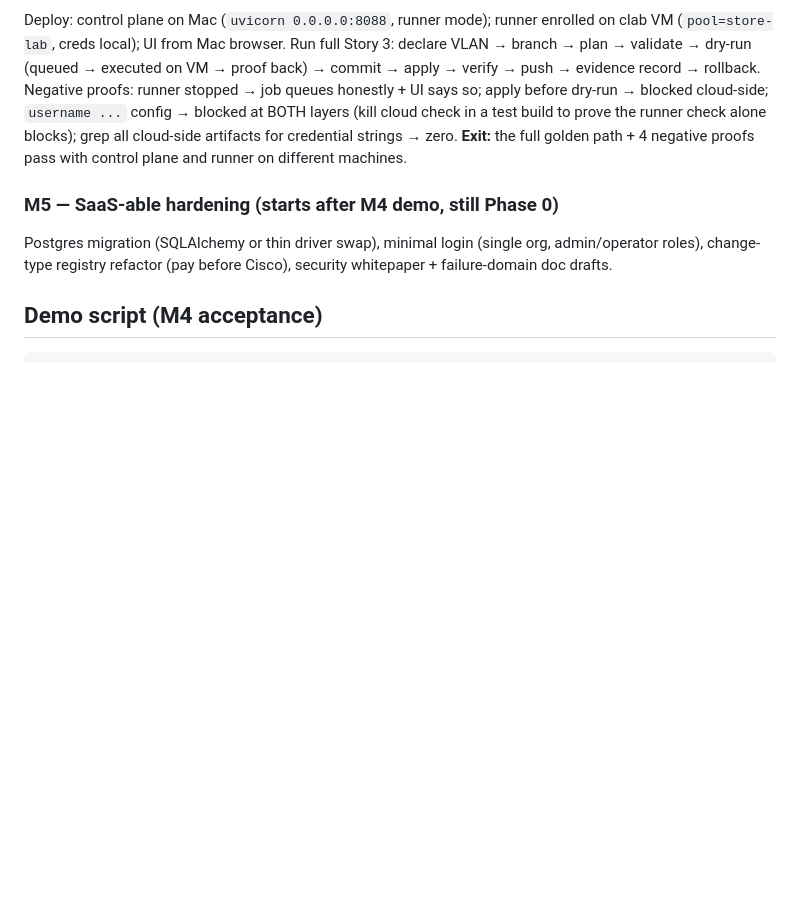
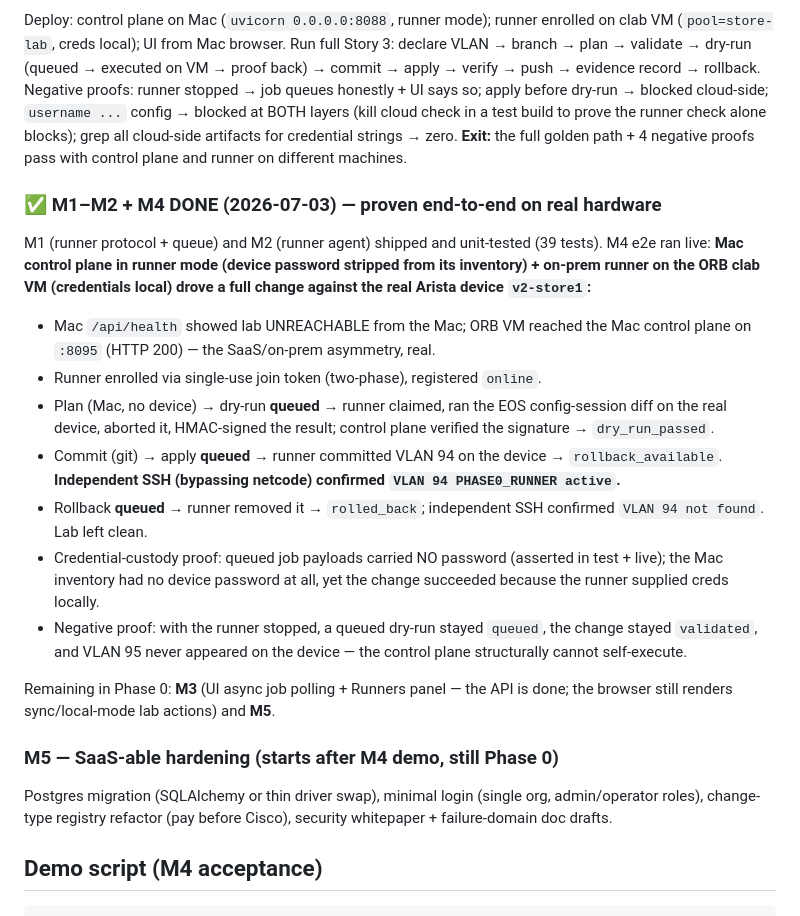
Before and after one commit to smhussainq-ops/network-code, a Markdown page: network-as-code-phase0-plan.md, the part around the change. Rendered like a GitHub page; blank space fills up the shorter version.

Commit message:
Phase 0 plan: mark M1/M2/M4 done with live e2e results
Co-Authored-By: Claude Opus 4.8 <noreply@anthropic.com>

```diff
--- a/network-as-code-phase0-plan.md
+++ b/network-as-code-phase0-plan.md
@@ -128,6 +128,35 @@ blocks); grep all cloud-side artifacts for credential strings → zero.
 **Exit:** the full golden path + 4 negative proofs pass with control plane and
 runner on different machines.
 
+### ✅ M1–M2 + M4 DONE (2026-07-03) — proven end-to-end on real hardware
+
+M1 (runner protocol + queue) and M2 (runner agent) shipped and unit-tested
+(39 tests). M4 e2e ran live: **Mac control plane in runner mode (device
+password stripped from its inventory) + on-prem runner on the ORB clab VM
+(credentials local) drove a full change against the real Arista device
+`v2-store1`:**
+
+- Mac `/api/health` showed lab UNREACHABLE from the Mac; ORB VM reached the
+  Mac control plane on `:8095` (HTTP 200) — the SaaS/on-prem asymmetry, real.
+- Runner enrolled via single-use join token (two-phase), registered `online`.
+- Plan (Mac, no device) → dry-run **queued** → runner claimed, ran the EOS
+  config-session diff on the real device, aborted it, HMAC-signed the result;
+  control plane verified the signature → `dry_run_passed`.
+- Commit (git) → apply **queued** → runner committed VLAN 94 on the device →
+  `rollback_available`. **Independent SSH (bypassing netcode) confirmed
+  `VLAN 94 PHASE0_RUNNER active`.**
+- Rollback **queued** → runner removed it → `rolled_back`; independent SSH
+  confirmed `VLAN 94 not found`. Lab left clean.
+- Credential-custody proof: queued job payloads carried NO password (asserted
+  in test + live); the Mac inventory had no device password at all, yet the
+  change succeeded because the runner supplied creds locally.
+- Negative proof: with the runner stopped, a queued dry-run stayed `queued`,
+  the change stayed `validated`, and VLAN 95 never appeared on the device —
+  the control plane structurally cannot self-execute.
+
+Remaining in Phase 0: **M3** (UI async job polling + Runners panel — the API
+is done; the browser still renders sync/local-mode lab actions) and **M5**.
+
 ### M5 — SaaS-able hardening (starts after M4 demo, still Phase 0)
 Postgres migration (SQLAlchemy or thin driver swap), minimal login (single
 org, admin/operator roles), change-type registry refactor (pay before Cisco),
```
